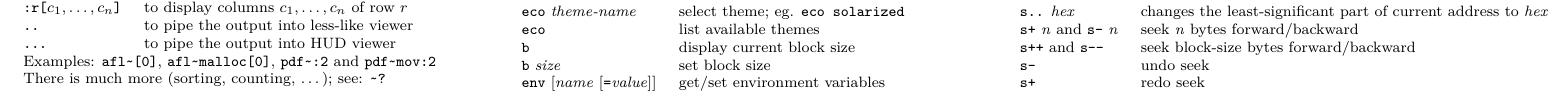
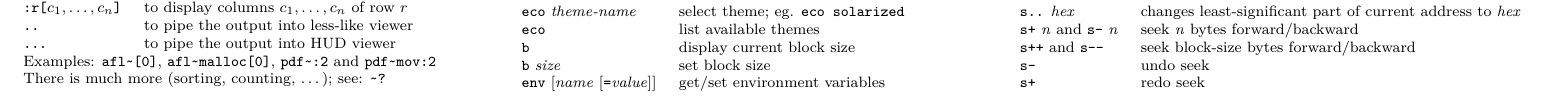
Before and after one commit to zxgio/r2-cheatsheet, a LaTeX document (r2-cheatsheet.tex): part of page 1 of 2, cut so that both start at the same text. Compiled offline with pdfLaTeX.

Commit message:
fix border

```diff
--- a/r2-cheatsheet.tex
+++ b/r2-cheatsheet.tex
@@ -211,7 +211,7 @@ Also: \texttt{e??search} for options
 \begin{tabular}{@{}ll@{}}
 \texttt{s} & print current position/address \\
 \texttt{s} \textit{addx} & seek to \textit{addx} \\
-\texttt{s..} \textit{hex} & changes the least-significant part of current address to \textit{hex}\\
+\texttt{s..} \textit{hex} & changes least-significant part of current address to \textit{hex}\\
 \texttt{s+} \textit{n} and \texttt{s-} \textit{n} & seek \textit{n} bytes forward/backward \\
 \texttt{s++} and \texttt{s-{}-} & seek block-size bytes forward/backward \\
 \texttt{s-} & undo seek \\
```
Also changed, not shown: r2-cheatsheet.pdf.
